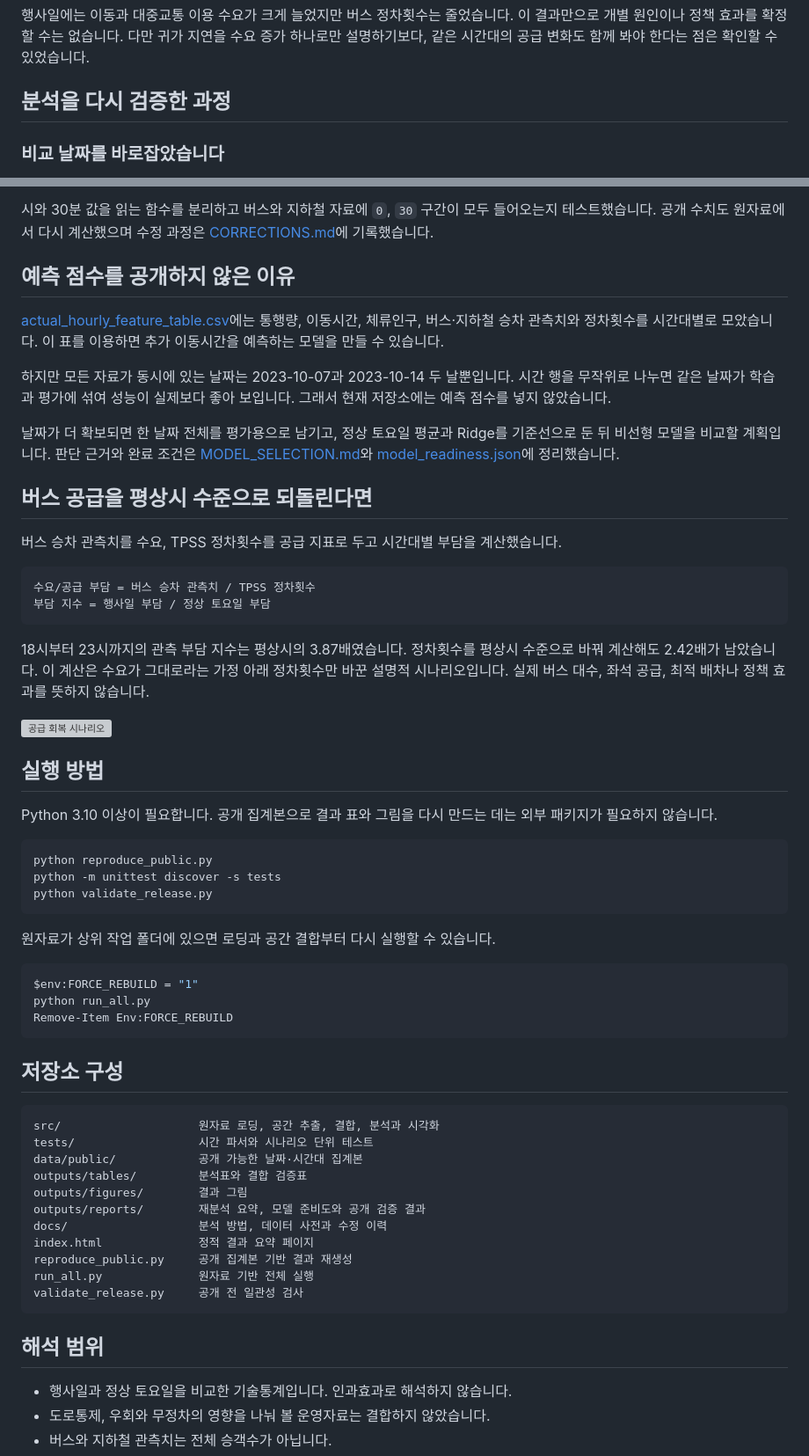
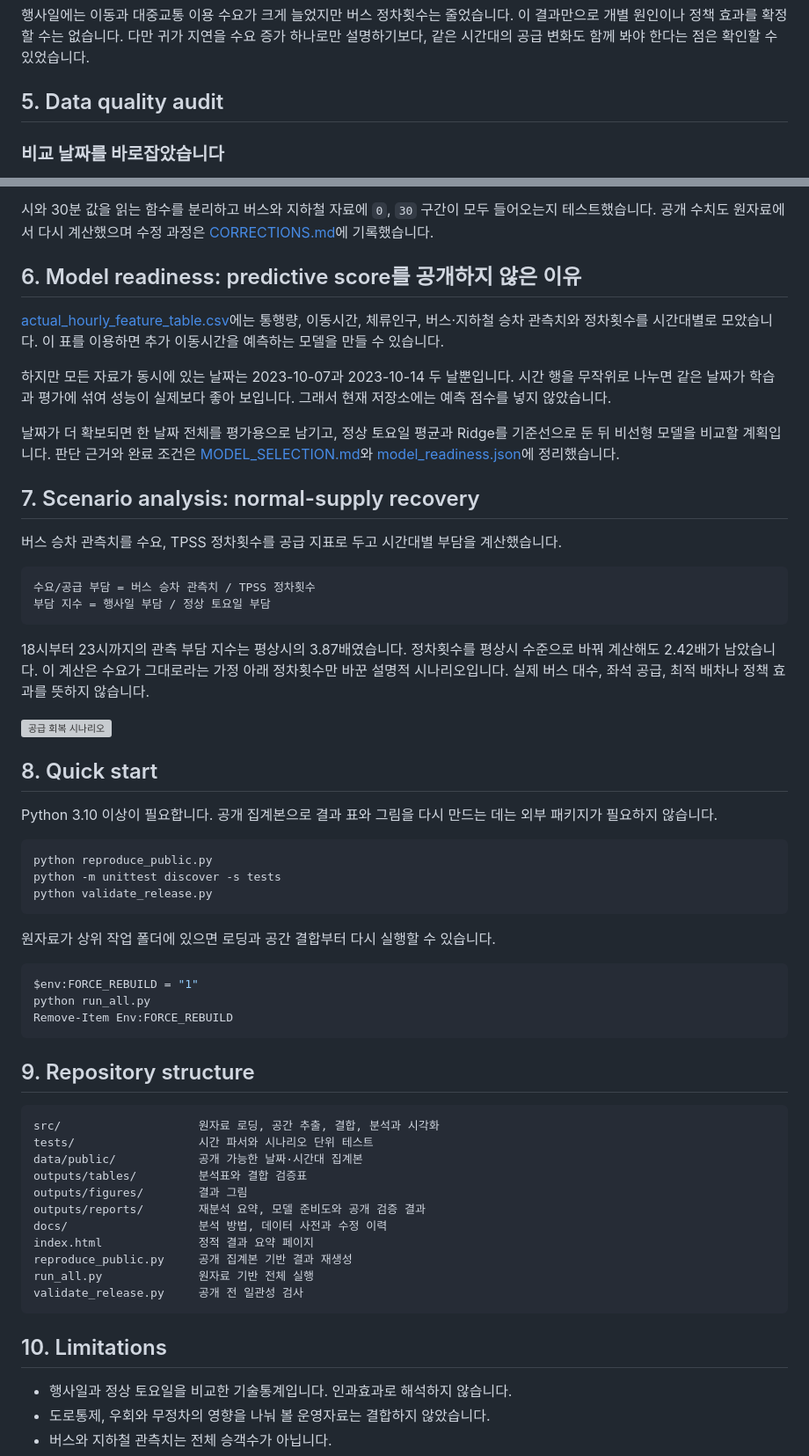
Before and after one commit to yoon-chan-hyeok/yeouido-festival-mobility-analysis, a Markdown page: README.md, 2 parts joined by grey strips. Shown at 88% size. Drawn GitHub-style; grey boxes are pictures that could not be loaded.

````diff
--- a/README.md
+++ b/README.md
@@ -72,6 +85,6 @@ flowchart LR
 행사일에는 이동과 대중교통 이용 수요가 크게 늘었지만 버스 정차횟수는 줄었습니다. 이 결과만으로 개별 원인이나 정책 효과를 확정할 수는 없습니다. 다만 귀가 지연을 수요 증가 하나로만 설명하기보다, 같은 시간대의 공급 변화도 함께 봐야 한다는 점은 확인할 수 있었습니다.
 
-## 분석을 다시 검증한 과정
+## 5. Data quality audit
 
 ### 비교 날짜를 바로잡았습니다
 
@@ -106,7 +119,7 @@ OD 행마다 평균 이동시간과 통행량 `od_cnts`가 함께 있습니다.
 
 시와 30분 값을 읽는 함수를 분리하고 버스와 지하철 자료에 `0`, `30` 구간이 모두 들어오는지 테스트했습니다. 공개 수치도 원자료에서 다시 계산했으며 수정 과정은 [CORRECTIONS.md](docs/CORRECTIONS.md)에 기록했습니다.
 
-## 예측 점수를 공개하지 않은 이유
+## 6. Model readiness: predictive score를 공개하지 않은 이유
 
 [actual_hourly_feature_table.csv](data/public/actual_hourly_feature_table.csv)에는 통행량, 이동시간, 체류인구, 버스·지하철 승차 관측치와 정차횟수를 시간대별로 모았습니다. 이 표를 이용하면 추가 이동시간을 예측하는 모델을 만들 수 있습니다.
 
@@ -114,7 +127,7 @@ OD 행마다 평균 이동시간과 통행량 `od_cnts`가 함께 있습니다.
 
 날짜가 더 확보되면 한 날짜 전체를 평가용으로 남기고, 정상 토요일 평균과 Ridge를 기준선으로 둔 뒤 비선형 모델을 비교할 계획입니다. 판단 근거와 완료 조건은 [MODEL_SELECTION.md](docs/MODEL_SELECTION.md)와 [model_readiness.json](outputs/reports/model_readiness.json)에 정리했습니다.
 
-## 버스 공급을 평상시 수준으로 되돌린다면
+## 7. Scenario analysis: normal-supply recovery
 
 버스 승차 관측치를 수요, TPSS 정차횟수를 공급 지표로 두고 시간대별 부담을 계산했습니다.
 
@@ -127,7 +140,7 @@ OD 행마다 평균 이동시간과 통행량 `od_cnts`가 함께 있습니다.
 
 ![공급 회복 시나리오](outputs/figures/actual_supply_recovery_stress_test.svg)
 
-## 실행 방법
+## 8. Quick start
 
 Python 3.10 이상이 필요합니다. 공개 집계본으로 결과 표와 그림을 다시 만드는 데는 외부 패키지가 필요하지 않습니다.
 
@@ -145,7 +158,7 @@ python run_all.py
 Remove-Item Env:FORCE_REBUILD
 ```
 
-## 저장소 구성
+## 9. Repository structure
 
 ```text
 src/                    원자료 로딩, 공간 추출, 결합, 분석과 시각화
@@ -161,7 +174,7 @@ run_all.py              원자료 기반 전체 실행
 validate_release.py     공개 전 일관성 검사
 ```
 
-## 해석 범위
+## 10. Limitations
 
 - 행사일과 정상 토요일을 비교한 기술통계입니다. 인과효과로 해석하지 않습니다.
 - 도로통제, 우회와 무정차의 영향을 나눠 볼 운영자료는 결합하지 않았습니다.
````
Also changed, not shown: other parts of README.md (+22 -9 lines).
